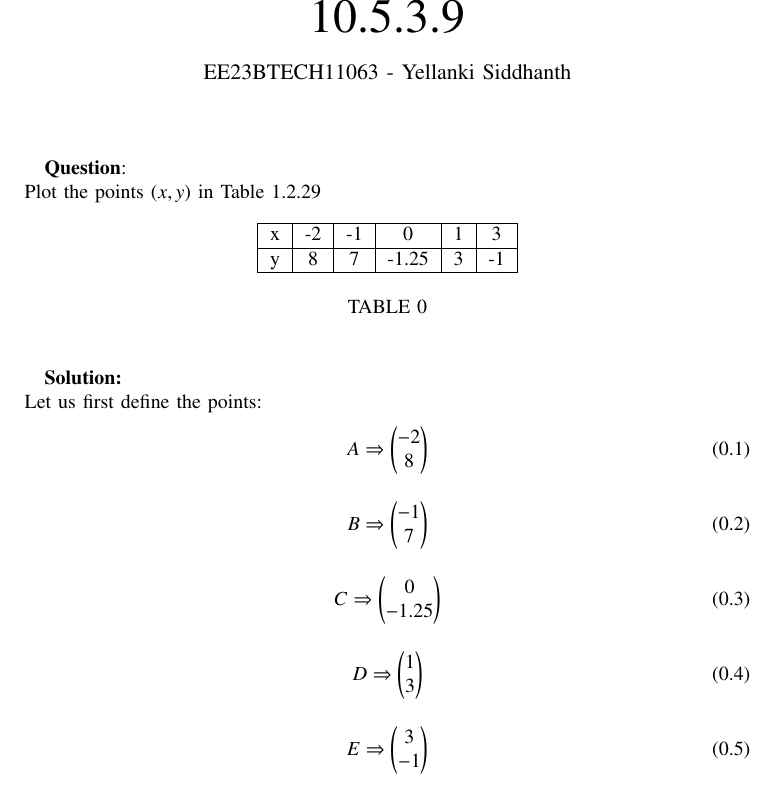
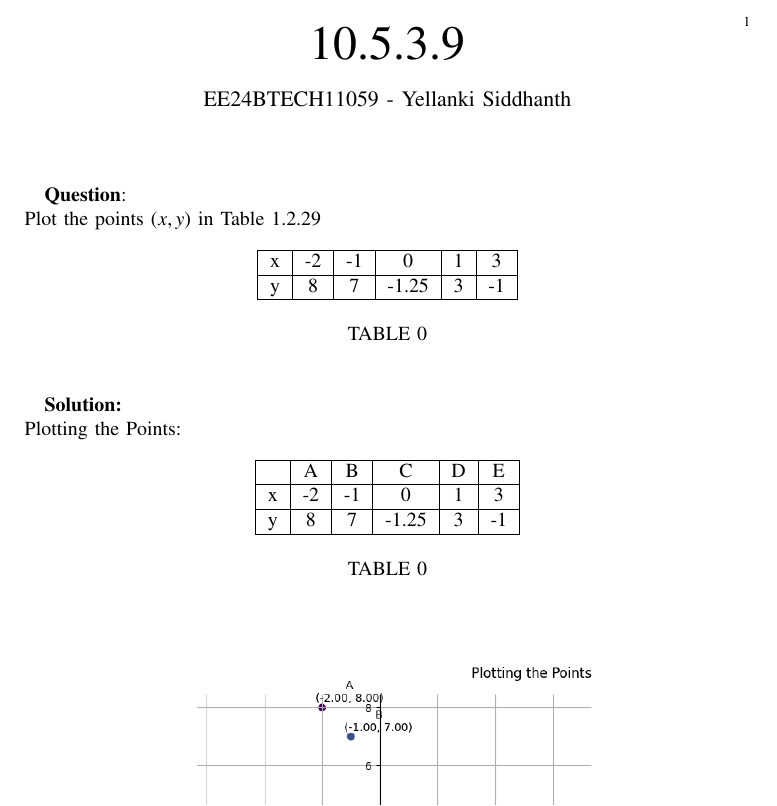
Before and after one commit to ysiddhanth/EE1030, a LaTeX paper (1-1.2-29/main.tex, which reads 1-1.2-29/tables/table2.tex): part of page 1 of 2 before the commit and part of the page after it, cut at the place of the change. Compiled offline with pdfLaTeX.

Commit message:
write wtvr

```diff
--- a/1-1.2-29/main.tex
+++ b/1-1.2-29/main.tex
@@ -42,7 +42,7 @@
 \vspace{3cm}
 
 \title{10.5.3.9}
-\author{EE23BTECH11063 - Yellanki Siddhanth
+\author{EE24BTECH11059 - Yellanki Siddhanth
 }
 % \maketitle
 % \newpage
@@ -69,22 +69,12 @@ Plot the points \brak{x,y} in Table 1.2.29
 
 
 \textbf{Solution: }\\
-  Let us first define the points:
-  \begin{align}
-    A \Rightarrow \myvec{-2 \\ 8}
-  \end{align}
-  \begin{align}
-    B \Rightarrow \myvec{-1 \\ 7}
-  \end{align}
-  \begin{align}
-    C \Rightarrow \myvec{0 \\ -1.25}
-  \end{align}
-  \begin{align}
-    D \Rightarrow \myvec{1 \\ 3}
-  \end{align}
-  \begin{align}
-    E \Rightarrow \myvec{3 \\ -1}
-  \end{align}
+  Plotting the Points:
+    \begin{table}[h!]
+      \centering
+      \input{tables/table2.tex}
+      \caption{}
+    \end{table}\\
     \begin{figure}[h]
         \centering
        \includegraphics[width=0.7\linewidth]{figs/fig1.png}
--- /dev/null
+++ b/1-1.2-29/tables/table2.tex
@@ -0,0 +1,11 @@
+\begin{center}
+    \begin{tabular}{|c|c|c|c|c|c|}
+        \hline
+               & A& B & C & D & E \\
+        \hline
+            x   & -2 & -1 & 0 & 1 & 3 \\
+        \hline
+            y   & 8 & 7 & -1.25 & 3 & -1 \\
+        \hline
+    \end{tabular}
+\end{center}
```
Also changed, not shown: 1-1.2-29/codes/assignment1-1-2-29.py (+5 -0 lines), 1-1.2-29/figs/fig1.png, 1-1.2-29/main.pdf, 1-1.2-29/main.tex (1 more changed lines), 2 other files.
